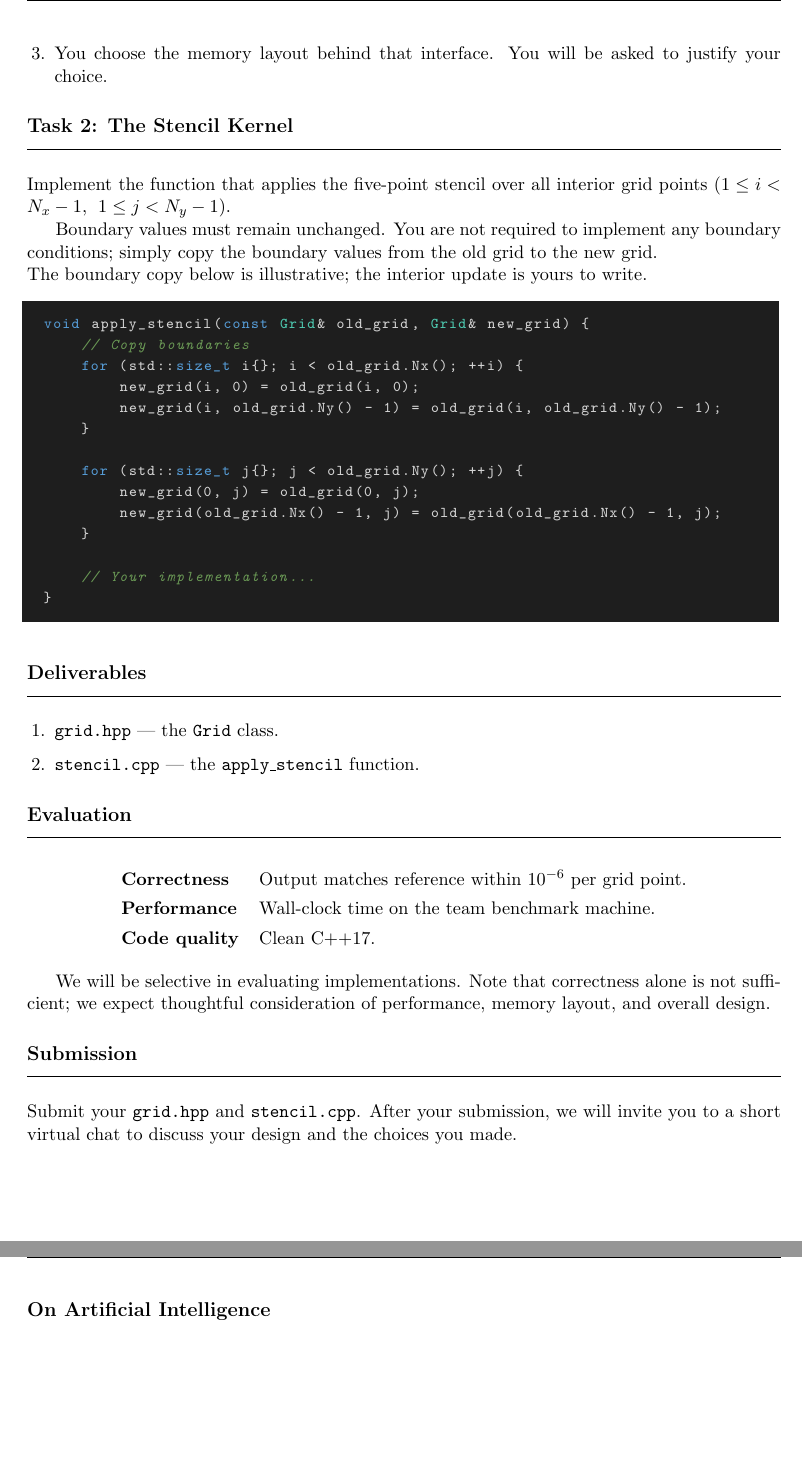
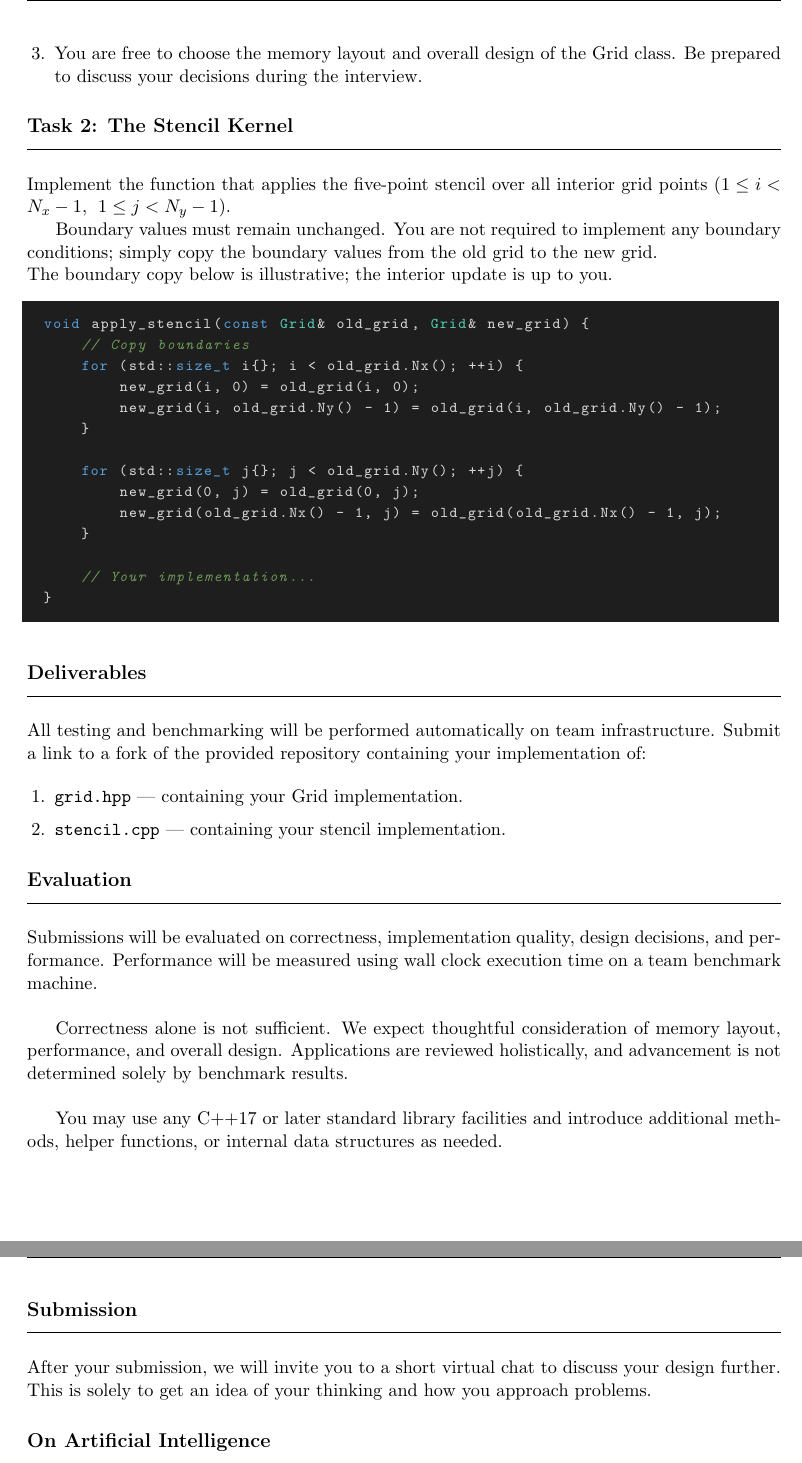
Before and after one commit to Creative0708/onboarding-template, a LaTeX document (docs/UWHPC_Onboarding.tex): two parts of pages 3 and 4 of 4, joined at a grey line, cut at the place of the change, the shorter picture padded with empty space. Compiled offline with pdfLaTeX.

Commit message:
update docs; include latex compiler artifacts in gitignore

```diff
--- a/docs/UWHPC_Onboarding.tex
+++ b/docs/UWHPC_Onboarding.tex
@@ -208,7 +208,7 @@ The two \code{operator()} overloads give read/write and read-only access to the
 \begin{enumerate}[leftmargin=1.5em, itemsep=0.2em]
     \item Default-initialized to zero.
     \item Implement both \code{operator()} overloads; the evaluation harness relies on them.
-    \item You choose the memory layout behind that interface. You will be asked to justify your choice.
+    \item You are free to choose the memory layout and overall design of the Grid class. Be prepared to discuss your decisions during the interview.
 \end{enumerate}
 
 \section{Task 2: The Stencil Kernel}
@@ -217,7 +217,7 @@ Implement the function that applies the five-point stencil over all interior gri
 
 Boundary values must remain unchanged. You are not required to implement any boundary conditions; simply copy the boundary values from the old grid to the new grid.
 
-\noindent The boundary copy below is illustrative; the interior update is yours to write.
+\noindent The boundary copy below is illustrative; the interior update is up to you.
 
 \begin{lstlisting}[style=cppinterface]
 void apply_stencil(const Grid& old_grid, Grid& new_grid) {
@@ -238,27 +238,24 @@ void apply_stencil(const Grid& old_grid, Grid& new_grid) {
 
 \section{Deliverables}
 
+All testing and benchmarking will be performed automatically on team infrastructure. Submit a link to a fork of the provided repository containing your implementation of:
+
 \begin{enumerate}[leftmargin=1.5em, itemsep=0.2em]
-    \item \code{grid.hpp} --- the \code{Grid} class.
-    \item \code{stencil.cpp} --- the \code{apply\_stencil} function.
+    \item \code{grid.hpp} --- containing your Grid implementation.
+    \item \code{stencil.cpp} --- containing your stencil implementation.
 \end{enumerate}
 
 \section{Evaluation}
 
-\begin{center}
-\renewcommand{\arraystretch}{1.3}
-\begin{tabular}{l l}
-    \textbf{Correctness} & Output matches reference within $10^{-6}$ per grid point. \\
-    \textbf{Performance} & Wall-clock time on the team benchmark machine. \\
-    \textbf{Code quality} & Clean C++17. \\
-\end{tabular}
-\end{center}
+Submissions will be evaluated on correctness, implementation quality, design decisions, and performance. Performance will be measured using wall clock execution time on a team benchmark machine.\\
 
-We will be selective in evaluating implementations. Note that correctness alone is not sufficient; we expect thoughtful consideration of performance, memory layout, and overall design.
+Correctness alone is not sufficient. We expect thoughtful consideration of memory layout, performance, and overall design. Applications are reviewed holistically, and advancement is not determined solely by benchmark results.\\
+
+You may use any C++17 or later standard library facilities and introduce additional methods, helper functions, or internal data structures as needed.
 
 \section{Submission}
 
-Submit your \code{grid.hpp} and \code{stencil.cpp}. After your submission, we will invite you to a short virtual chat to discuss your design and the choices you made.
+After your submission, we will invite you to a short virtual chat to discuss your design further. This is solely to get an idea of your thinking and how you approach problems.
 
 \section{On Artificial Intelligence}
 
```
Also changed, not shown: docs/UWHPC_Onboarding.pdf, docs/UWHPC_Onboarding.tex (4 more changed lines), 2 other files.
